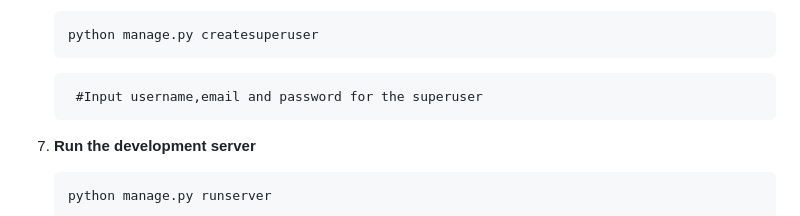
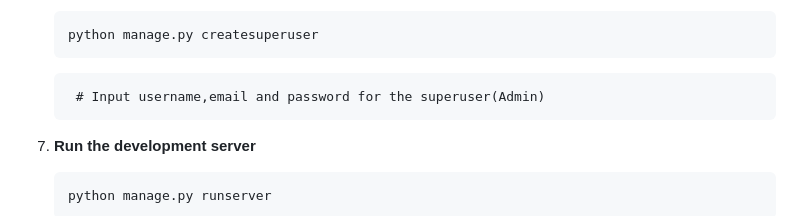
Before and after one commit to MichaelSimiyu-Truth/Agro-connect, a Markdown page: README.md, the part around the change. Rendered like a GitHub page.

````diff
--- a/README.md
+++ b/README.md
@@ -67,7 +67,7 @@ Farm App is a Django-based web application designed to facilitate interactions b
    ```bash
    python manage.py createsuperuser
    ```
-        #Input username,email and password for the superuser
+        # Input username,email and password for the superuser(Admin)
 
 7. **Run the development server**
    ```bash
````
